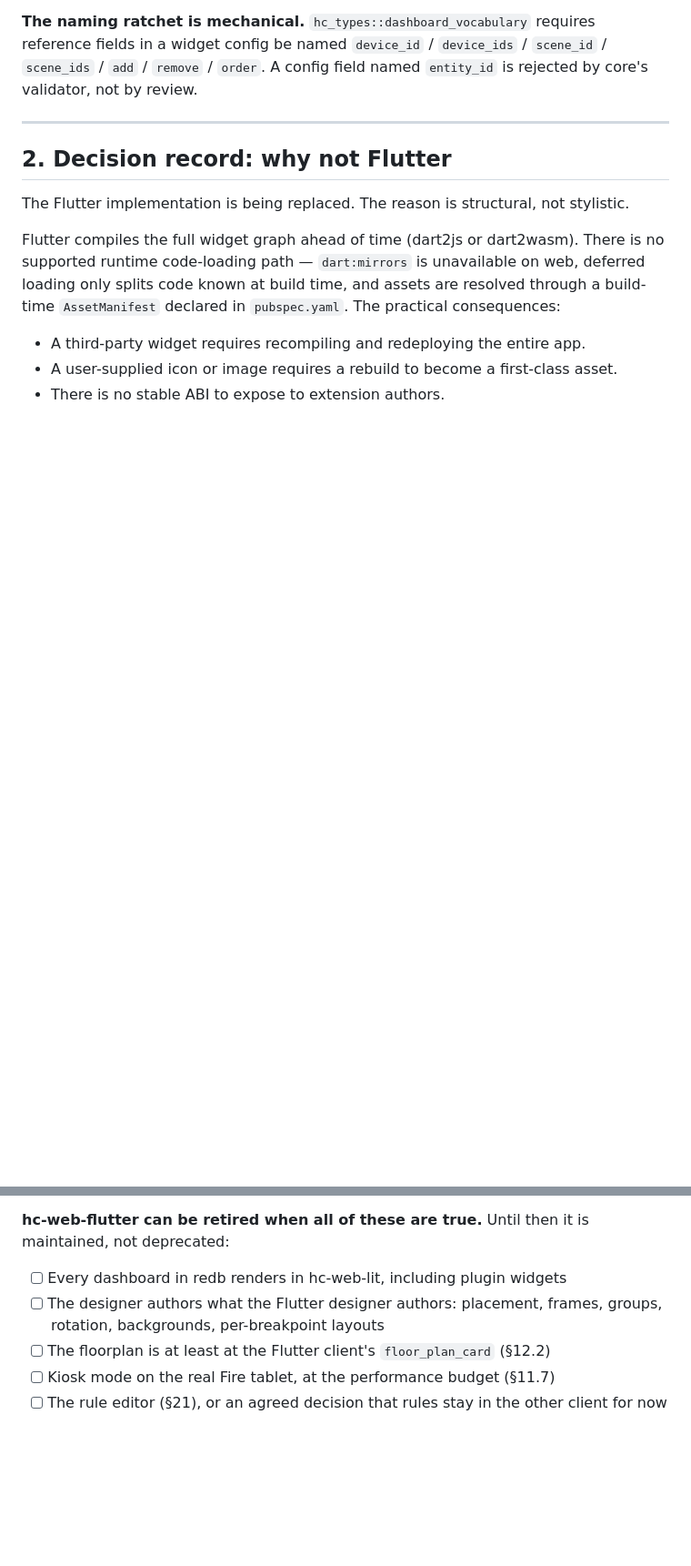
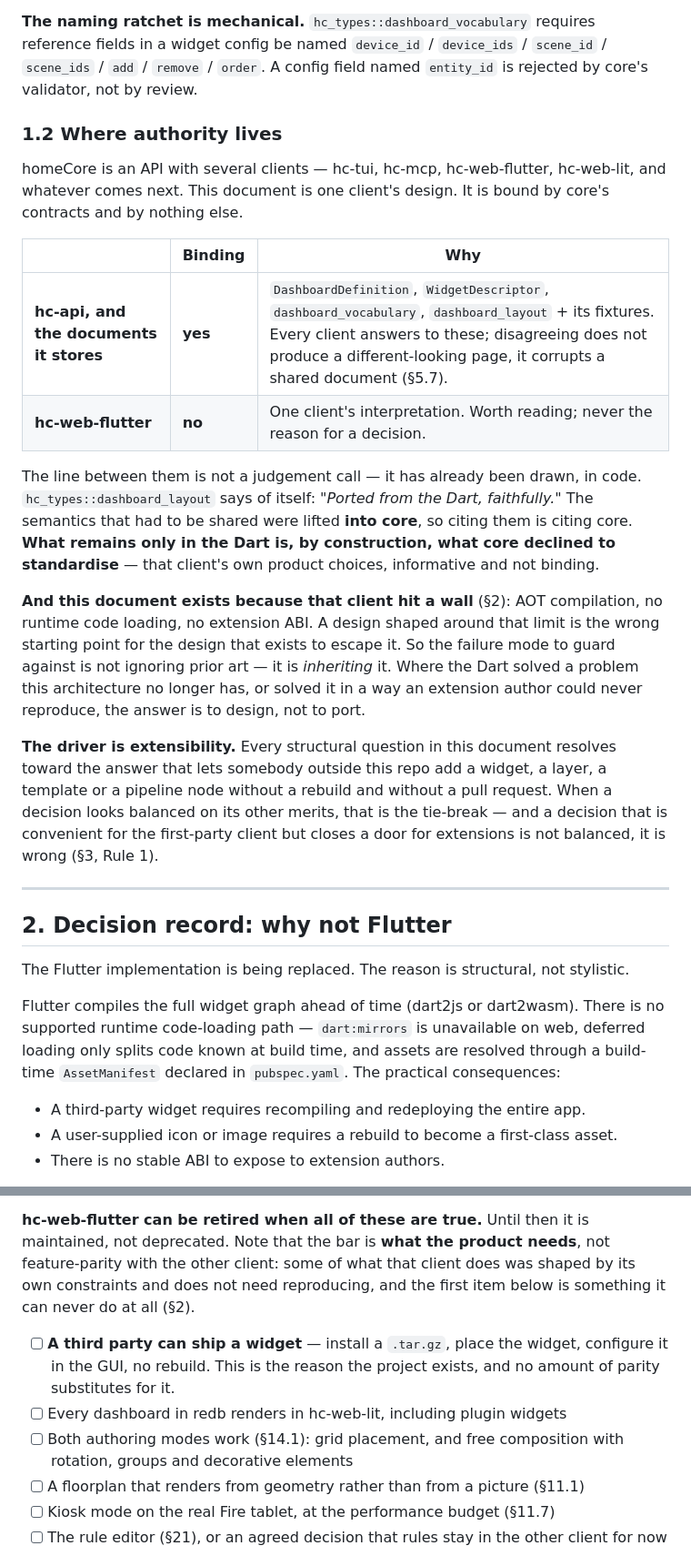
Before and after one commit to homeCore-io/hc-web-lit, a Markdown page: CLAUDE.md, 2 parts joined by grey strips. Shown at 91% size. Drawn GitHub-style; blank space fills up the shorter version.

```diff
--- a/CLAUDE.md
+++ b/CLAUDE.md
@@ -67,6 +67,40 @@ that got this wrong got it wrong the same way.
 reference fields in a widget config be named `device_id` / `device_ids` /
 `scene_id` / `scene_ids` / `add` / `remove` / `order`. A config field named
 `entity_id` is rejected by core's validator, not by review.
+
+
+### 1.2 Where authority lives
+
+homeCore is an API with several clients — hc-tui, hc-mcp, hc-web-flutter,
+hc-web-lit, and whatever comes next. This document is one client's design. It is
+bound by core's contracts and by nothing else.
+
+| | Binding | Why |
+|---|---|---|
+| **hc-api, and the documents it stores** | **yes** | `DashboardDefinition`, `WidgetDescriptor`, `dashboard_vocabulary`, `dashboard_layout` + its fixtures. Every client answers to these; disagreeing does not produce a different-looking page, it corrupts a shared document (§5.7). |
+| **hc-web-flutter** | **no** | One client's interpretation. Worth reading; never the reason for a decision. |
+
+The line between them is not a judgement call — it has already been drawn, in
+code. `hc_types::dashboard_layout` says of itself: *"Ported from the Dart,
+faithfully."* The semantics that had to be shared were lifted **into core**, so
+citing them is citing core. **What remains only in the Dart is, by
+construction, what core declined to standardise** — that client's own product
+choices, informative and not binding.
+
+**And this document exists because that client hit a wall** (§2): AOT
+compilation, no runtime code loading, no extension ABI. A design shaped around
+that limit is the wrong starting point for the design that exists to escape it.
+So the failure mode to guard against is not ignoring prior art — it is
+*inheriting* it. Where the Dart solved a problem this architecture no longer
+has, or solved it in a way an extension author could never reproduce, the answer
+is to design, not to port.
+
+**The driver is extensibility.** Every structural question in this document
+resolves toward the answer that lets somebody outside this repo add a widget, a
+layer, a template or a pipeline node without a rebuild and without a pull
+request. When a decision looks balanced on its other merits, that is the
+tie-break — and a decision that is convenient for the first-party client but
+closes a door for extensions is not balanced, it is wrong (§3, Rule 1).
 
 ---
 
@@ -1648,12 +1703,18 @@ useful:
   A degraded path, not a broken one.
 
 **hc-web-flutter can be retired when all of these are true.** Until then it is
-maintained, not deprecated:
-
+maintained, not deprecated. Note that the bar is **what the product needs**, not
+feature-parity with the other client: some of what that client does was shaped
+by its own constraints and does not need reproducing, and the first item below
+is something it can never do at all (§2).
+
+- [ ] **A third party can ship a widget** — install a `.tar.gz`, place the
+      widget, configure it in the GUI, no rebuild. This is the reason the
+      project exists, and no amount of parity substitutes for it.
 - [ ] Every dashboard in redb renders in hc-web-lit, including plugin widgets
-- [ ] The designer authors what the Flutter designer authors: placement, frames,
-      groups, rotation, backgrounds, per-breakpoint layouts
-- [ ] The floorplan is at least at the Flutter client's `floor_plan_card` (§12.2)
+- [ ] Both authoring modes work (§14.1): grid placement, and free composition
+      with rotation, groups and decorative elements
+- [ ] A floorplan that renders from geometry rather than from a picture (§11.1)
 - [ ] Kiosk mode on the real Fire tablet, at the performance budget (§11.7)
 - [ ] The rule editor (§21), or an agreed decision that rules stay in the other
       client for now
```
Also changed, not shown: other parts of CLAUDE.md (+74 -46 lines).
